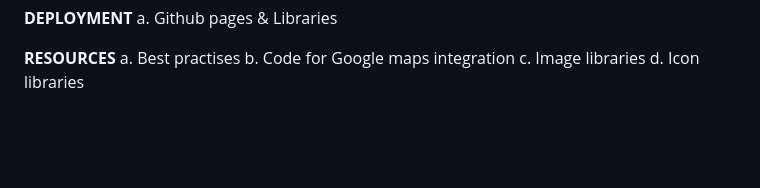
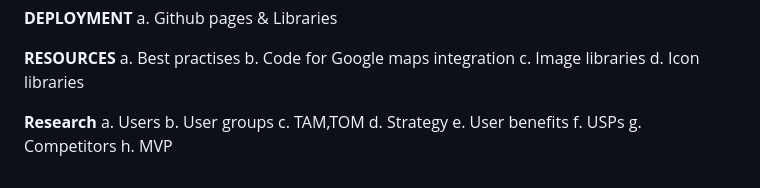
Before and after one commit to nw-0712/Project1-nw, a Markdown page: README.md, the part around the change printed below. Drawn GitHub-style; blank space fills up the shorter version.

```diff
--- a/README.md
+++ b/README.md
@@ -92,3 +92,13 @@ a. Best practises</br>
 b. Code for Google maps integration</br>
 c. Image libraries</br>
 d. Icon libraries</br>
+
+**Research**</br>
+a. Users
+b. User groups
+c. TAM,TOM
+d. Strategy
+e. User benefits
+f. USPs
+g. Competitors
+h. MVP
```
Also changed, not shown: other parts of README.md (+3 -3 lines).
